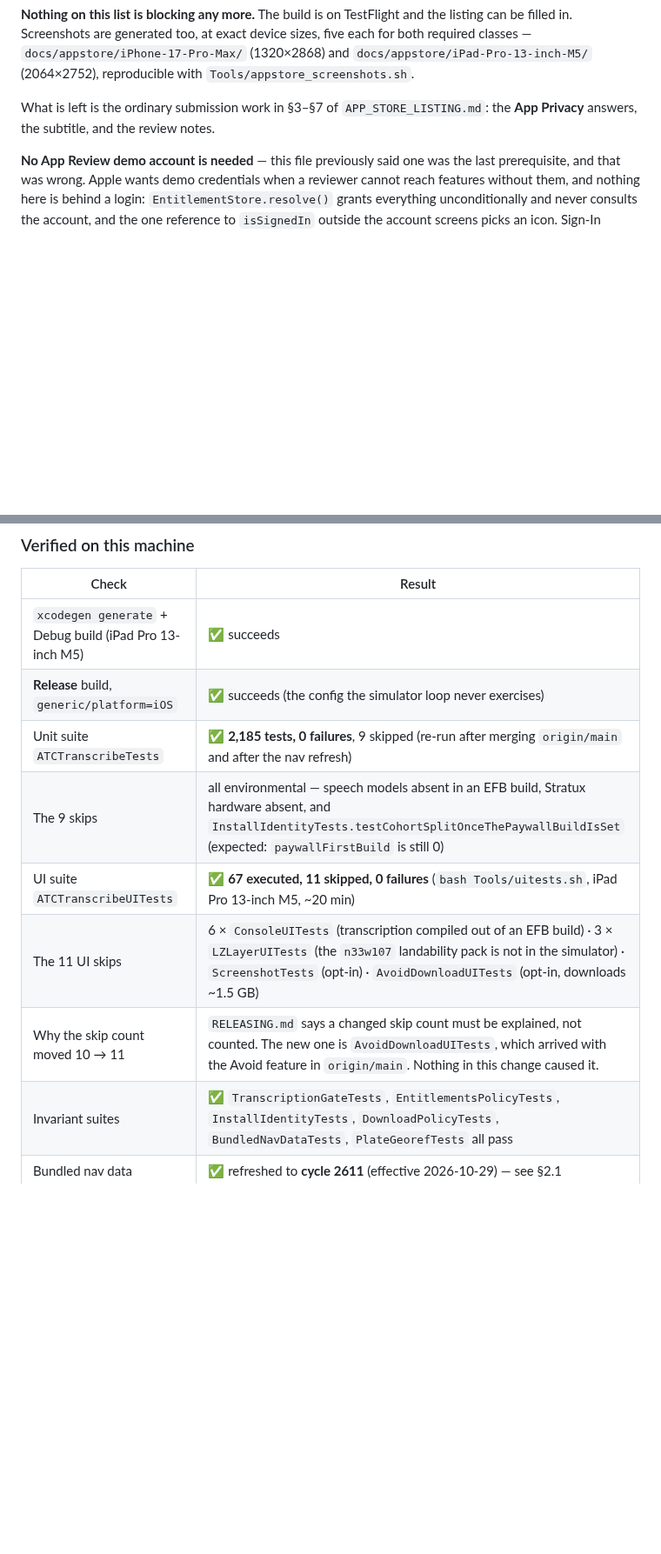
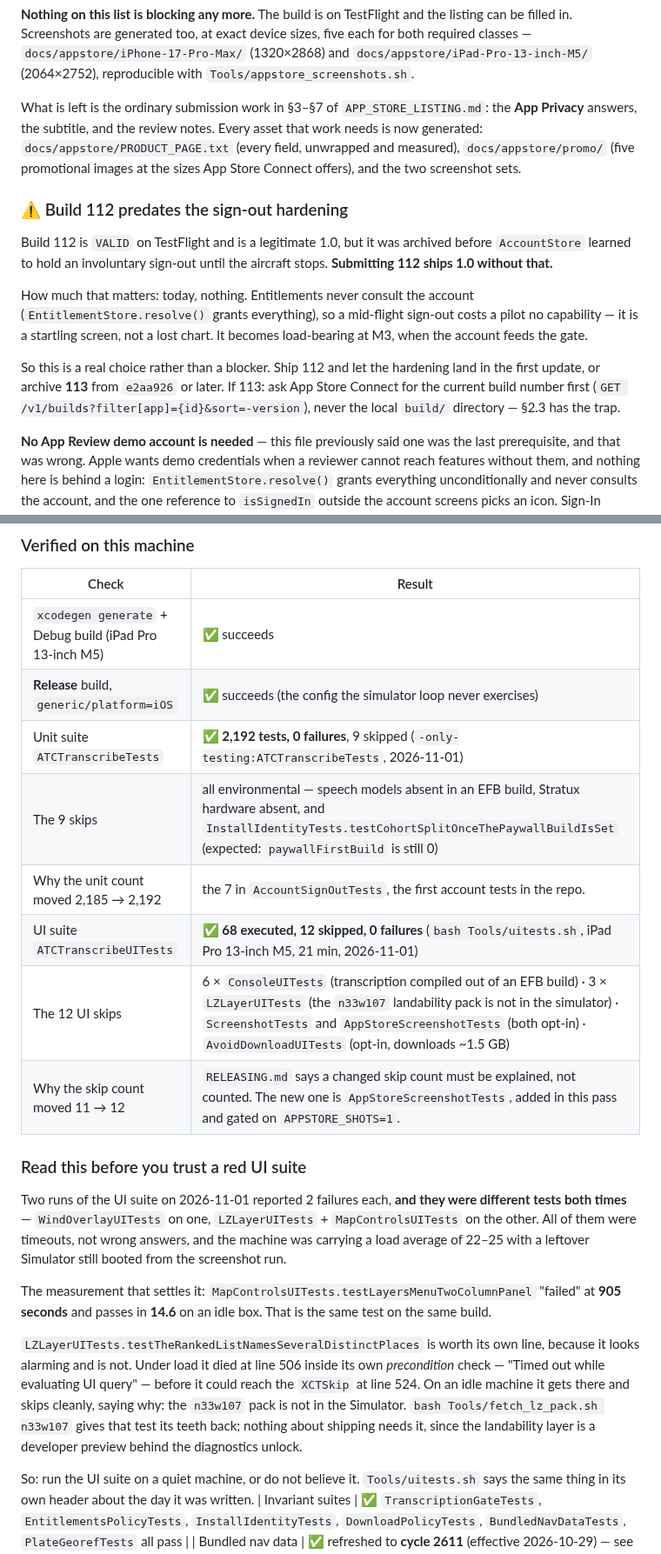
Before and after one commit to lawgorithims/ATC_Transcriptions, a Markdown page: ios/APP_STORE_SUBMISSION.md, 2 parts joined by grey strips. Shown at 87% size. Rendered like a GitHub page; blank space fills up the shorter version.

Commit message:
What the suites actually say, and the one choice left
Unit 2,192 / 0 failures (the 7 new account tests), UI 68 executed, 12 skipped,
0 failures on an idle machine, Release builds. The skip count moved 11 -> 12
and RELEASING.md asks for that to be explained rather than counted: it is
AppStoreScreenshotTests, added this pass and gated on APPSTORE_SHOTS=1.

A section on why a red UI suite here is usually the machine. Two runs reported
2 failures each and they were DIFFERENT tests both times, all timeouts, under
a load average of 22-25. testLayersMenuTwoColumnPanel "failed" at 905 seconds
and passes in 14.6 on an idle box -- same test, same build. The LZLayer one
died inside its own precondition check before it could reach the XCTSkip that
explains it, which is why it looked like a failure and is a missing data pack.

Also records that build 112 predates the sign-out hardening, so submitting it
ships 1.0 without that -- which costs nothing today, since entitlements never
consult the account, and matters at M3.

Co-Authored-By: Claude Opus 5 <noreply@anthropic.com>

```diff
--- a/ios/APP_STORE_SUBMISSION.md
+++ b/ios/APP_STORE_SUBMISSION.md
@@ -31,7 +31,26 @@ classes — `docs/appstore/iPhone-17-Pro-Max/` (1320×2868) and `docs/appstore/i
 (2064×2752), reproducible with `Tools/appstore_screenshots.sh`.
 
 What is left is the ordinary submission work in §3–§7 of `APP_STORE_LISTING.md`: the **App Privacy**
-answers, the subtitle, and the review notes.
+answers, the subtitle, and the review notes. Every asset that work needs is now generated:
+`docs/appstore/PRODUCT_PAGE.txt` (every field, unwrapped and measured),
+`docs/appstore/promo/` (five promotional images at the sizes App Store Connect offers), and the
+two screenshot sets.
+
+### ⚠️ Build 112 predates the sign-out hardening
+
+Build 112 is `VALID` on TestFlight and is a legitimate 1.0, but it was archived before
+`AccountStore` learned to hold an involuntary sign-out until the aircraft stops. **Submitting 112
+ships 1.0 without that.**
+
+How much that matters: today, nothing. Entitlements never consult the account
+(`EntitlementStore.resolve()` grants everything), so a mid-flight sign-out costs a pilot no
+capability — it is a startling screen, not a lost chart. It becomes load-bearing at M3, when the
+account feeds the gate.
+
+So this is a real choice rather than a blocker. Ship 112 and let the hardening land in the first
+update, or archive **113** from `e2aa926` or later. If 113: ask App Store Connect for the current
+build number first (`GET /v1/builds?filter[app]={id}&sort=-version`), never the local `build/`
+directory — §2.3 has the trap.
 
 **No App Review demo account is needed** — this file previously said one was the last prerequisite,
 and that was wrong. Apple wants demo credentials when a reviewer cannot reach features without
@@ -50,11 +69,32 @@ the reasoning and the grep that settles it.
 |---|---|
 | `xcodegen generate` + Debug build (iPad Pro 13-inch M5) | ✅ succeeds |
 | **Release** build, `generic/platform=iOS` | ✅ succeeds (the config the simulator loop never exercises) |
-| Unit suite `ATCTranscribeTests` | ✅ **2,185 tests, 0 failures**, 9 skipped (re-run after merging `origin/main` and after the nav refresh) |
+| Unit suite `ATCTranscribeTests` | ✅ **2,192 tests, 0 failures**, 9 skipped (`-only-testing:ATCTranscribeTests`, 2026-11-01) |
 | The 9 skips | all environmental — speech models absent in an EFB build, Stratux hardware absent, and `InstallIdentityTests.testCohortSplitOnceThePaywallBuildIsSet` (expected: `paywallFirstBuild` is still 0) |
-| UI suite `ATCTranscribeUITests` | ✅ **67 executed, 11 skipped, 0 failures** (`bash Tools/uitests.sh`, iPad Pro 13-inch M5, ~20 min) |
-| The 11 UI skips | 6 × `ConsoleUITests` (transcription compiled out of an EFB build) · 3 × `LZLayerUITests` (the `n33w107` landability pack is not in the simulator) · `ScreenshotTests` (opt-in) · `AvoidDownloadUITests` (opt-in, downloads ~1.5 GB) |
-| Why the skip count moved 10 → 11 | `RELEASING.md` says a changed skip count must be explained, not counted. The new one is `AvoidDownloadUITests`, which arrived with the Avoid feature in `origin/main`. Nothing in this change caused it. |
+| Why the unit count moved 2,185 → 2,192 | the 7 in `AccountSignOutTests`, the first account tests in the repo. |
+| UI suite `ATCTranscribeUITests` | ✅ **68 executed, 12 skipped, 0 failures** (`bash Tools/uitests.sh`, iPad Pro 13-inch M5, 21 min, 2026-11-01) |
+| The 12 UI skips | 6 × `ConsoleUITests` (transcription compiled out of an EFB build) · 3 × `LZLayerUITests` (the `n33w107` landability pack is not in the simulator) · `ScreenshotTests` and `AppStoreScreenshotTests` (both opt-in) · `AvoidDownloadUITests` (opt-in, downloads ~1.5 GB) |
+| Why the skip count moved 11 → 12 | `RELEASING.md` says a changed skip count must be explained, not counted. The new one is `AppStoreScreenshotTests`, added in this pass and gated on `APPSTORE_SHOTS=1`. |
+
+### Read this before you trust a red UI suite
+
+Two runs of the UI suite on 2026-11-01 reported 2 failures each, **and they were different tests
+both times** — `WindOverlayUITests` on one, `LZLayerUITests` + `MapControlsUITests` on the other.
+All of them were timeouts, not wrong answers, and the machine was carrying a load average of 22–25
+with a leftover Simulator still booted from the screenshot run.
+
+The measurement that settles it: `MapControlsUITests.testLayersMenuTwoColumnPanel` "failed" at
+**905 seconds** and passes in **14.6** on an idle box. That is the same test on the same build.
+
+`LZLayerUITests.testTheRankedListNamesSeveralDistinctPlaces` is worth its own line, because it
+looks alarming and is not. Under load it died at line 506 inside its own *precondition* check —
+"Timed out while evaluating UI query" — before it could reach the `XCTSkip` at line 524. On an idle
+machine it gets there and skips cleanly, saying why: the `n33w107` pack is not in the Simulator.
+`bash Tools/fetch_lz_pack.sh n33w107` gives that test its teeth back; nothing about shipping needs
+it, since the landability layer is a developer preview behind the diagnostics unlock.
+
+So: run the UI suite on a quiet machine, or do not believe it. `Tools/uitests.sh` says the same
+thing in its own header about the day it was written.
 | Invariant suites | ✅ `TranscriptionGateTests`, `EntitlementsPolicyTests`, `InstallIdentityTests`, `DownloadPolicyTests`, `BundledNavDataTests`, `PlateGeorefTests` all pass |
 | Bundled nav data | ✅ refreshed to **cycle 2611** (effective 2026-10-29) — see §2.1 |
 | **Build 112 on TestFlight** | ✅ uploaded 2026-10-30, Apple reports `VALID` — add testers in App Store Connect → Obelisk EFB → TestFlight |
```
Also changed, not shown: other parts of ios/APP_STORE_SUBMISSION.md (+2 -2 lines).
